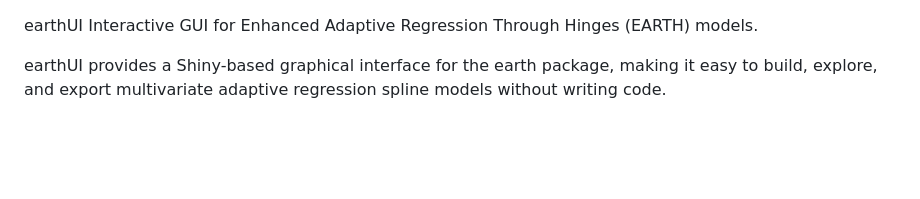
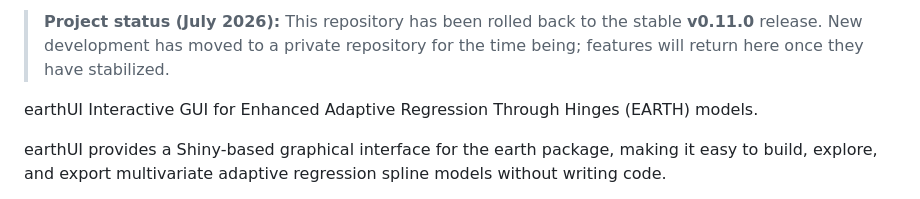
Before and after one commit to wcraytor/earthui, a Markdown page: README.md, the part around the change. Drawn GitHub-style; blank space fills up the shorter version.

Commit message:
README: rollback/status notice (v0.11.0; development continues privately)

```diff
--- a/README.md
+++ b/README.md
@@ -1,3 +1,8 @@
+> **Project status (July 2026):** This repository has been rolled back to the
+> stable **v0.11.0** release. New development has moved to a private
+> repository for the time being; features will return here once they have
+> stabilized.
+
 earthUI
 Interactive GUI for Enhanced Adaptive Regression Through Hinges (EARTH) models.
 
```
